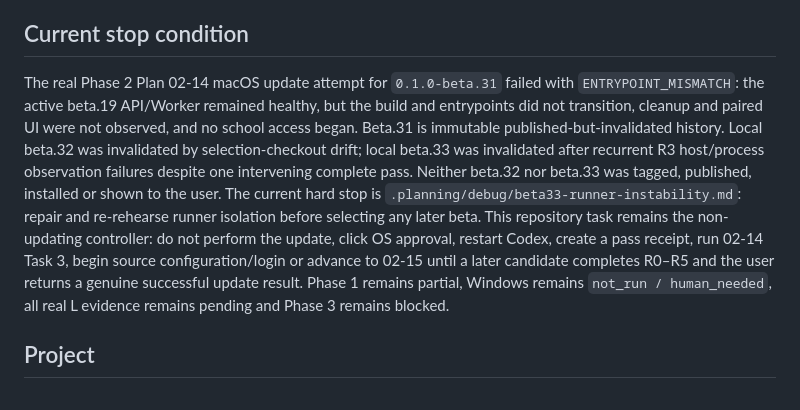
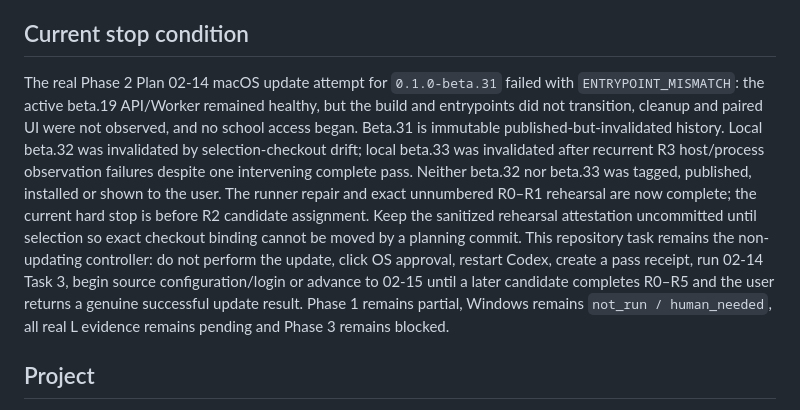
Before and after one commit to returdex/AutoED, a Markdown page: AGENTS.md, the part around the change. GitHub-like rendering.

Commit message:
docs(02-38): record runner repair checkpoint

```diff
--- a/AGENTS.md
+++ b/AGENTS.md
@@ -86,7 +86,7 @@
 
 ## Current stop condition
 
-The real Phase 2 Plan 02-14 macOS update attempt for `0.1.0-beta.31` failed with `ENTRYPOINT_MISMATCH`: the active beta.19 API/Worker remained healthy, but the build and entrypoints did not transition, cleanup and paired UI were not observed, and no school access began. Beta.31 is immutable published-but-invalidated history. Local beta.32 was invalidated by selection-checkout drift; local beta.33 was invalidated after recurrent R3 host/process observation failures despite one intervening complete pass. Neither beta.32 nor beta.33 was tagged, published, installed or shown to the user. The current hard stop is `.planning/debug/beta33-runner-instability.md`: repair and re-rehearse runner isolation before selecting any later beta. This repository task remains the non-updating controller: do not perform the update, click OS approval, restart Codex, create a pass receipt, run 02-14 Task 3, begin source configuration/login or advance to 02-15 until a later candidate completes R0–R5 and the user returns a genuine successful update result. Phase 1 remains partial, Windows remains `not_run / human_needed`, all real L evidence remains pending and Phase 3 remains blocked.
+The real Phase 2 Plan 02-14 macOS update attempt for `0.1.0-beta.31` failed with `ENTRYPOINT_MISMATCH`: the active beta.19 API/Worker remained healthy, but the build and entrypoints did not transition, cleanup and paired UI were not observed, and no school access began. Beta.31 is immutable published-but-invalidated history. Local beta.32 was invalidated by selection-checkout drift; local beta.33 was invalidated after recurrent R3 host/process observation failures despite one intervening complete pass. Neither beta.32 nor beta.33 was tagged, published, installed or shown to the user. The runner repair and exact unnumbered R0–R1 rehearsal are now complete; the current hard stop is before R2 candidate assignment. Keep the sanitized rehearsal attestation uncommitted until selection so exact checkout binding cannot be moved by a planning commit. This repository task remains the non-updating controller: do not perform the update, click OS approval, restart Codex, create a pass receipt, run 02-14 Task 3, begin source configuration/login or advance to 02-15 until a later candidate completes R0–R5 and the user returns a genuine successful update result. Phase 1 remains partial, Windows remains `not_run / human_needed`, all real L evidence remains pending and Phase 3 remains blocked.
 
 <!-- GSD:project-start source:PROJECT.md -->
 ## Project
```
Also changed, not shown: .planning/STATE.md (+5 -5 lines).
